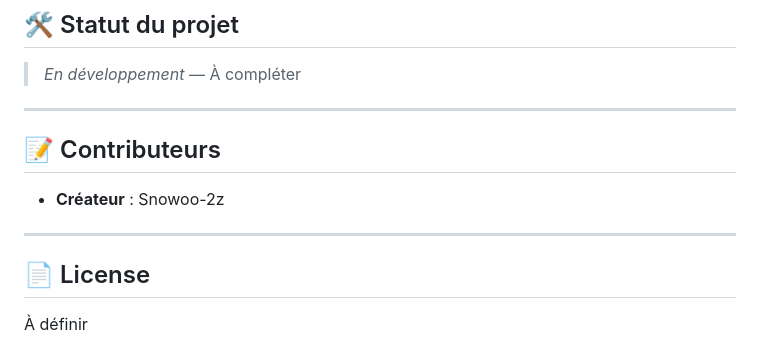
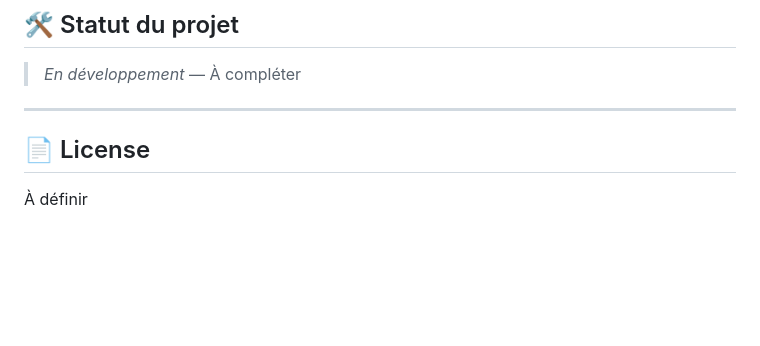
Before and after one commit to Snowoo-2z/ECHOES-OF-THE-DEEP, a Markdown page: README.md, the part around the change. Rendered like a GitHub page; blank space fills up the shorter version.

Commit message:
Delete contributors section from README
Removed contributor section from README.

```diff
--- a/README.md
+++ b/README.md
@@ -85,11 +85,7 @@ Mélange de **mélancolie** et d'**émerveillement** (pense *Subnautica* rencont
 
 ---
 
-## 📝 Contributeurs
 
-- **Créateur** : Snowoo-2z
-
----
 
 ## 📄 License
 
```
